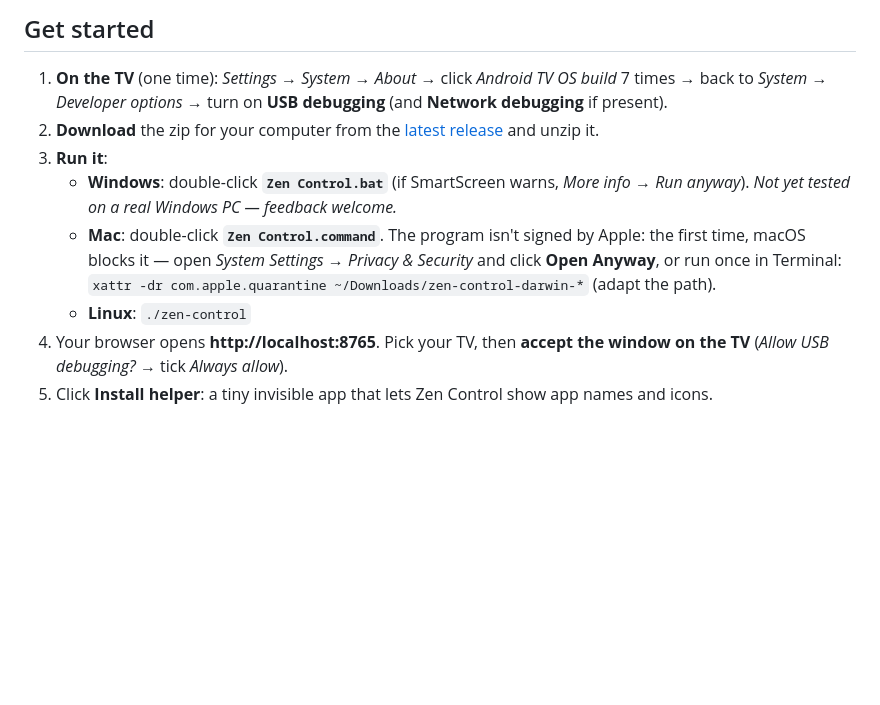
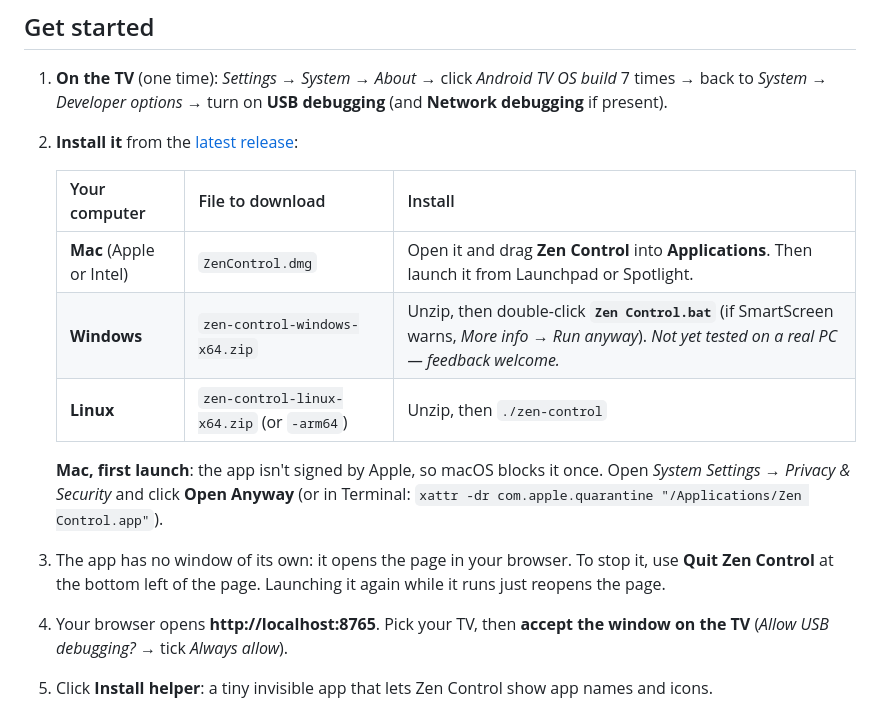
Before and after one commit to Hoax017/zen-control, a Markdown page: README.md, the part around the change. Rendered like a GitHub page; blank space fills up the shorter version.

```diff
--- a/README.md
+++ b/README.md
@@ -27,14 +27,19 @@ components are locked.
 
 1. **On the TV** (one time): *Settings → System → About* → click *Android TV OS build* 7 times →
    back to *System → Developer options* → turn on **USB debugging** (and **Network debugging** if present).
-2. **Download** the zip for your computer from the [latest release](https://github.com/Hoax017/zen-control/releases/latest)
-   and unzip it.
-3. **Run it**:
-   - **Windows**: double-click **`Zen Control.bat`** (if SmartScreen warns, *More info → Run anyway*). *Not yet tested on a real Windows PC — feedback welcome.*
-   - **Mac**: double-click **`Zen Control.command`**. The program isn't signed by Apple: the first time, macOS blocks it —
-     open *System Settings → Privacy & Security* and click **Open Anyway**, or run once in Terminal:
-     `xattr -dr com.apple.quarantine ~/Downloads/zen-control-darwin-*` (adapt the path).
-   - **Linux**: `./zen-control`
+2. **Install it** from the [latest release](https://github.com/Hoax017/zen-control/releases/latest):
+
+   | Your computer | File to download | Install |
+   |---|---|---|
+   | **Mac** (Apple or Intel) | `ZenControl.dmg` | Open it and drag **Zen Control** into **Applications**. Then launch it from Launchpad or Spotlight. |
+   | **Windows** | `zen-control-windows-x64.zip` | Unzip, then double-click **`Zen Control.bat`** (if SmartScreen warns, *More info → Run anyway*). *Not yet tested on a real PC — feedback welcome.* |
+   | **Linux** | `zen-control-linux-x64.zip` (or `-arm64`) | Unzip, then `./zen-control` |
+
+   **Mac, first launch**: the app isn't signed by Apple, so macOS blocks it once. Open
+   *System Settings → Privacy & Security* and click **Open Anyway** (or in Terminal:
+   `xattr -dr com.apple.quarantine "/Applications/Zen Control.app"`).
+3. The app has no window of its own: it opens the page in your browser. To stop it, use **Quit Zen Control**
+   at the bottom left of the page. Launching it again while it runs just reopens the page.
 4. Your browser opens **http://localhost:8765**. Pick your TV, then **accept the window on the TV**
    (*Allow USB debugging?* → tick *Always allow*).
 5. Click **Install helper**: a tiny invisible app that lets Zen Control show app names and icons.
```
Also changed, not shown: README.fr.md (+13 -8 lines).
